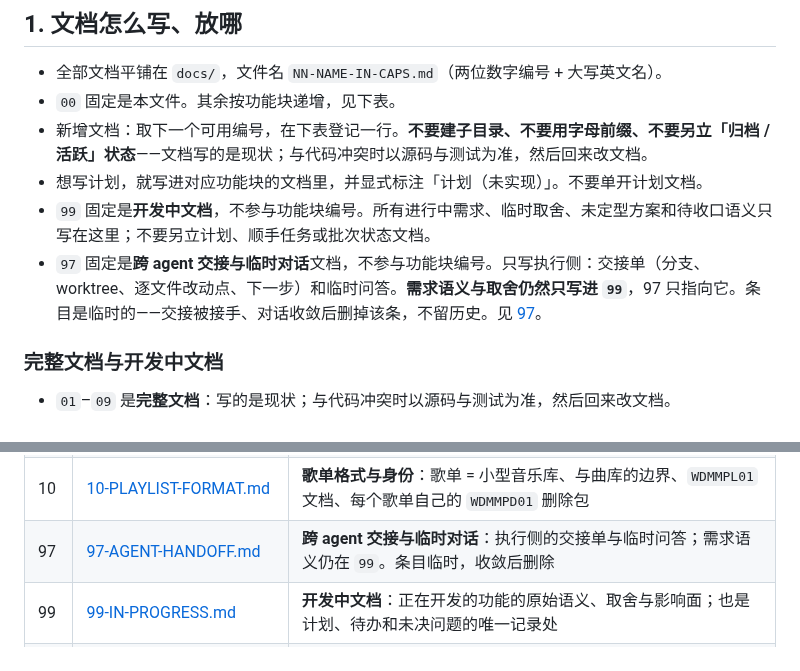
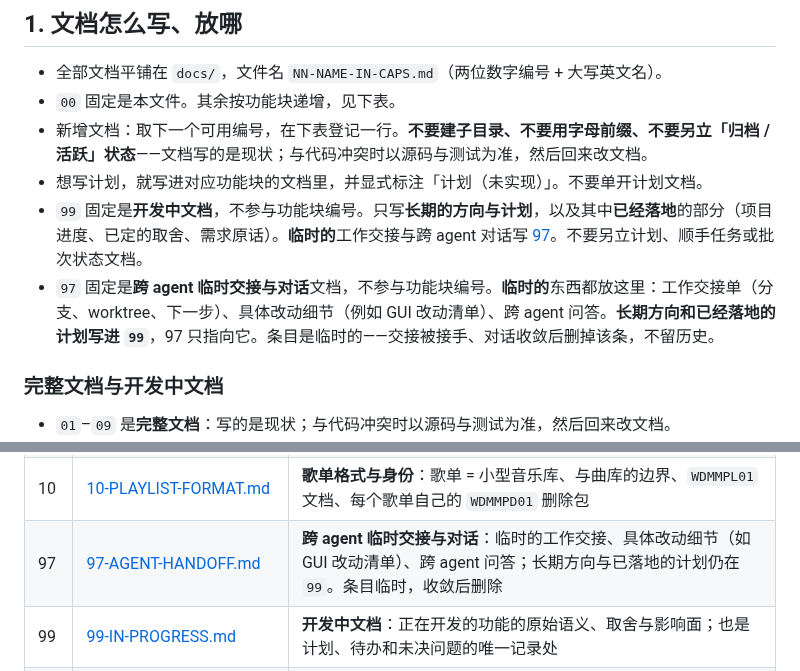
Before and after one commit to SenkjM/Webdav_Media_Manager, a Markdown page: docs/00-INDEX.md, 2 parts joined by grey strips. Rendered like a GitHub page.

Commit message:
docs: scope 97 to temporary handoff, keep 99 for long-term direction

```diff
--- a/docs/00-INDEX.md
+++ b/docs/00-INDEX.md
@@ -8,8 +8,8 @@
 - `00` 固定是本文件。其余按功能块递增，见下表。
 - 新增文档：取下一个可用编号，在下表登记一行。**不要建子目录、不要用字母前缀、不要另立「归档 / 活跃」状态**——文档写的是现状；与代码冲突时以源码与测试为准，然后回来改文档。
 - 想写计划，就写进对应功能块的文档里，并显式标注「计划（未实现）」。不要单开计划文档。
-- `99` 固定是**开发中文档**，不参与功能块编号。所有进行中需求、临时取舍、未定型方案和待收口语义只写在这里；不要另立计划、顺手任务或批次状态文档。
-- `97` 固定是**跨 agent 交接与临时对话**文档，不参与功能块编号。只写执行侧：交接单（分支、worktree、逐文件改动点、下一步）和临时问答。**需求语义与取舍仍然只写进 `99`**，97 只指向它。条目是临时的——交接被接手、对话收敛后删掉该条，不留历史。见 [97](97-AGENT-HANDOFF.md)。
+- `99` 固定是**开发中文档**，不参与功能块编号。只写**长期的方向与计划**，以及其中**已经落地**的部分（项目进度、已定的取舍、需求原话）。**临时的**工作交接与跨 agent 对话写 [97](97-AGENT-HANDOFF.md)。不要另立计划、顺手任务或批次状态文档。
+- `97` 固定是**跨 agent 临时交接与对话**文档，不参与功能块编号。**临时的**东西都放这里：工作交接单（分支、worktree、下一步）、具体改动细节（例如 GUI 改动清单）、跨 agent 问答。**长期方向和已经落地的计划写进 `99`**，97 只指向它。条目是临时的——交接被接手、对话收敛后删掉该条，不留历史。
 
 ### 完整文档与开发中文档
 
@@ -35,7 +35,7 @@
 | 08 | [08-SYNC-AND-BACKUP.md](08-SYNC-AND-BACKUP.md) | 远端路径、凭证 / 歌单 / 曲库同步、备份归档与恢复 |
 | 09 | [09-MISC.md](09-MISC.md) | 代码地图、构建发布、编码约定与陷阱、测试入口、历史回归、待办 |
 | 10 | [10-PLAYLIST-FORMAT.md](10-PLAYLIST-FORMAT.md) | **歌单格式与身份**：歌单 = 小型音乐库、与曲库的边界、`WDMMPL01` 文档、每个歌单自己的 `WDMMPD01` 删除包 |
-| 97 | [97-AGENT-HANDOFF.md](97-AGENT-HANDOFF.md) | **跨 agent 交接与临时对话**：执行侧的交接单与临时问答；需求语义仍在 `99`。条目临时，收敛后删除 |
+| 97 | [97-AGENT-HANDOFF.md](97-AGENT-HANDOFF.md) | **跨 agent 临时交接与对话**：临时的工作交接、具体改动细节（如 GUI 改动清单）、跨 agent 问答；长期方向与已落地的计划仍在 `99`。条目临时，收敛后删除 |
 | 99 | [99-IN-PROGRESS.md](99-IN-PROGRESS.md) | **开发中文档**：正在开发的功能的原始语义、取舍与影响面；也是计划、待办和未决问题的唯一记录处 |
 | 11 | [11-CLOUD-DRIVER-PORTING.md](11-CLOUD-DRIVER-PORTING.md) | **云盘驱动实现要点与陷阱**：驱动契约与能力位、与 rclone Crypt 逐字节兼容的加密格式、令牌生命周期、直链与本地流桥、测试策略、驱动实现实录（baidu / netease_music / crypt）、分层与路由边界 |
 | 12 | [12-DRIVER-PORTING-GUIDE.md](12-DRIVER-PORTING-GUIDE.md) | **云盘驱动接入指南（操作手册）**：解耦边界（只动两个文件）、固定六步接入流程、表单字段与开关联动极性、测试手法、多盘并行开发的 worktree 工序、常见错误对照表 |
```
Also changed, not shown: docs/97-AGENT-HANDOFF.md (+2 -2 lines).
